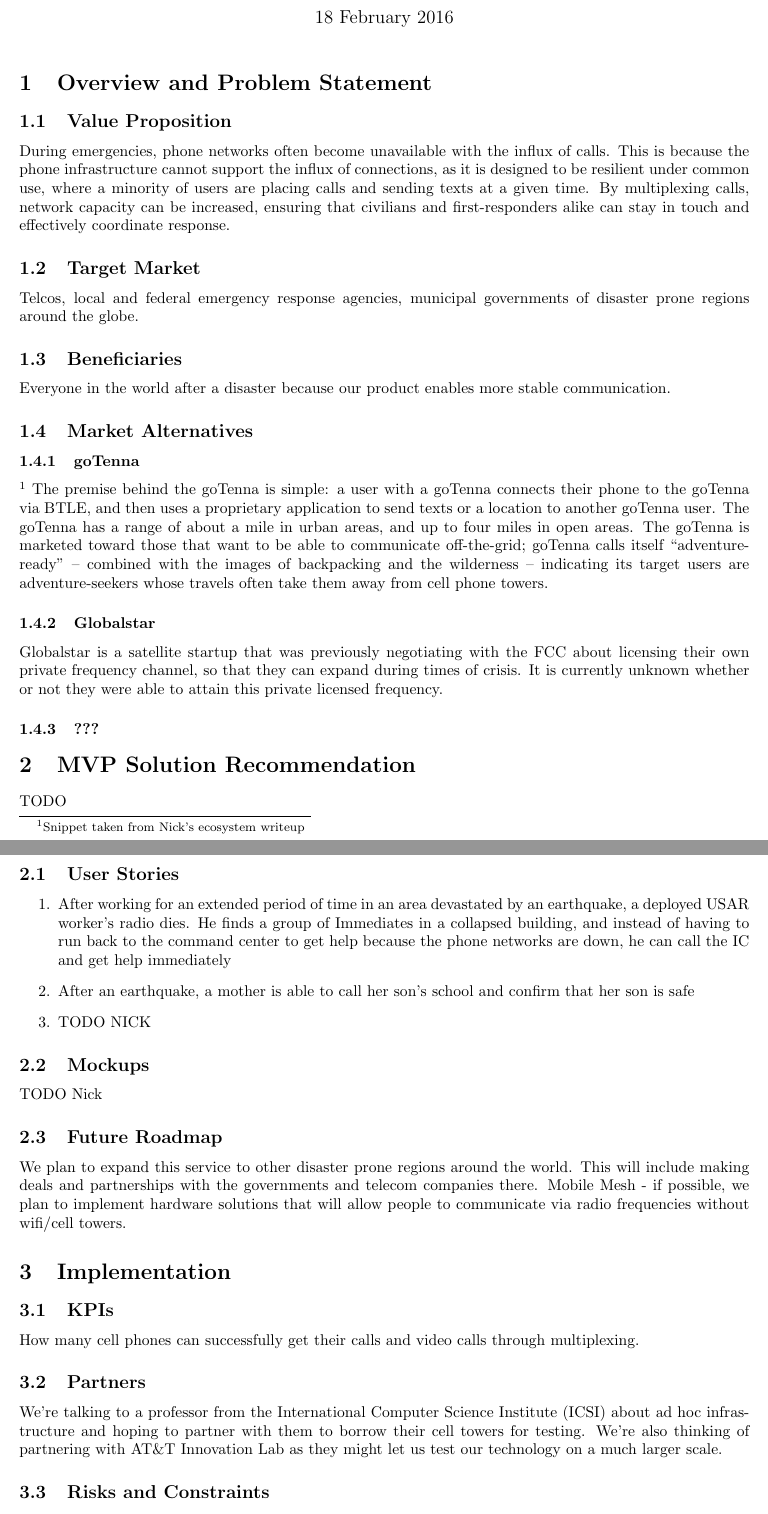
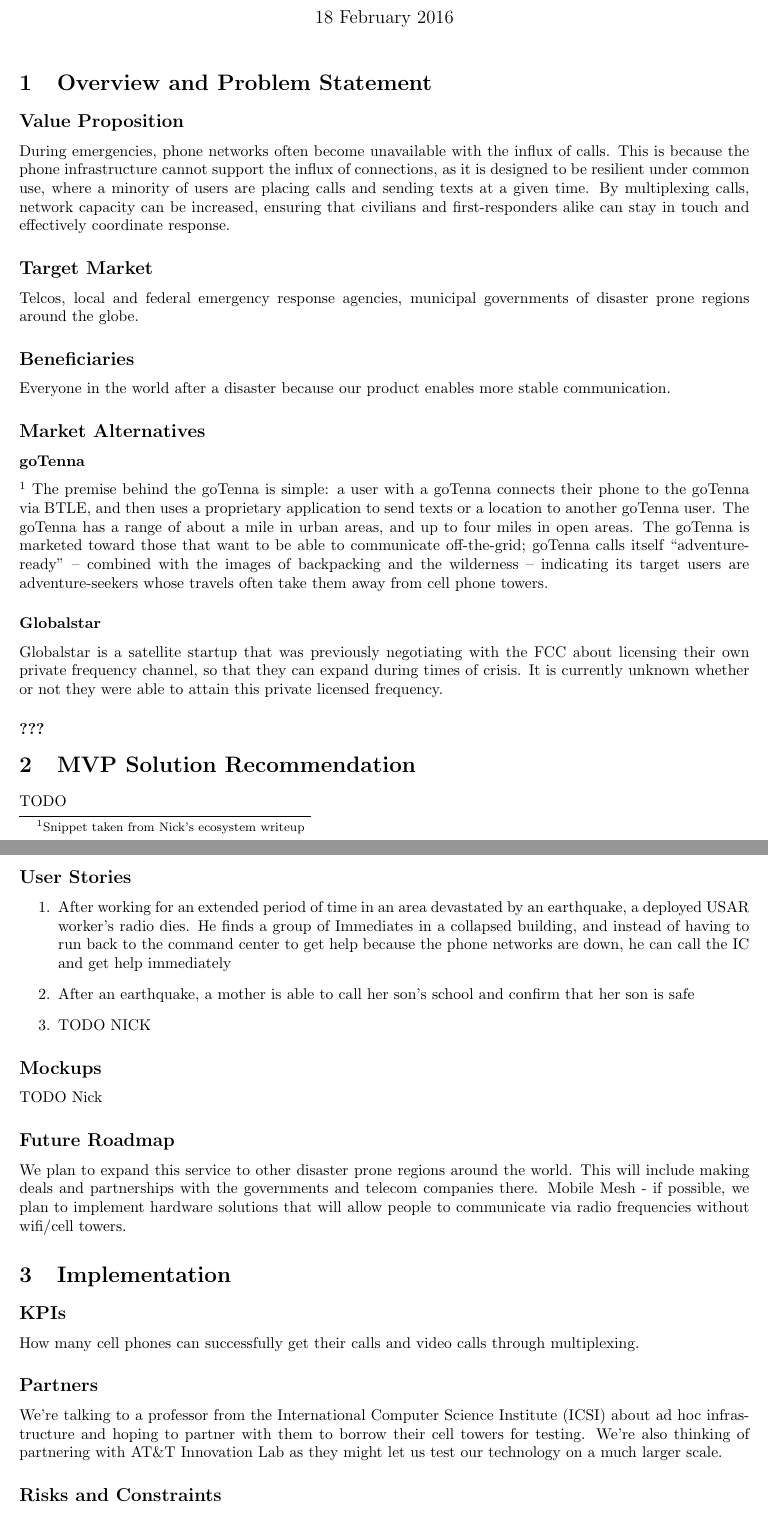
Before and after one commit to Berkeley-MOSC/MOSC, a LaTeX document (doc/proposal.tex): two parts of pages 1 and 2 of 2, joined at a grey line, cut so that both start at the same text. Compiled offline with pdfLaTeX.

Commit message:
Fix section numbering for sub(sub)sections

```diff
--- a/doc/proposal.tex
+++ b/doc/proposal.tex
@@ -23,14 +23,14 @@ minority of users are placing calls and sending texts at a given time.  By
 multiplexing calls, network capacity can be increased, ensuring that civilians
 and first-responders alike can stay in touch and effectively coordinate
 response.
-\subsection{Target Market}
+\subsection*{Target Market}
 Telcos, local and federal emergency response agencies, municipal governments of
 disaster prone regions around the globe.
-\subsection{Beneficiaries}
+\subsection*{Beneficiaries}
 Everyone in the world after a disaster because our product enables more stable
 communication.
-\subsection{Market Alternatives}
-\subsubsection{goTenna}\footnote{Snippet taken from Nick’s ecosystem writeup}
+\subsection*{Market Alternatives}
+\subsubsection*{goTenna}\footnote{Snippet taken from Nick’s ecosystem writeup}
 The premise behind the goTenna is simple: a user with a goTenna connects their
 phone to the goTenna via BTLE, and then uses a proprietary application to send
 texts or a location to another goTenna user.   The goTenna has a range of about
@@ -40,17 +40,17 @@ calls itself “adventure-ready” – combined with the images of backpacking a
 the wilderness – indicating its target users are adventure-seekers whose
 travels often take them away from cell phone towers.
 
-\subsubsection{Globalstar}
+\subsubsection*{Globalstar}
 Globalstar is a satellite startup that was previously negotiating with the FCC
 about licensing their own private frequency channel, so that they can expand
 during times of crisis. It is currently unknown whether or not they were able
 to attain this private licensed frequency.
-\subsubsection{???}
+\subsubsection*{???}
 
 \section{MVP Solution Recommendation}
 TODO
 
-\subsection{User Stories}
+\subsection*{User Stories}
 \begin{enumerate}
     \item After working for an extended period of time in an area devastated by
         an earthquake, a deployed USAR worker’s radio dies.  He finds a group of
@@ -61,10 +61,10 @@ TODO
         confirm that her son is safe
     \item TODO NICK
 \end{enumerate}
-\subsection{Mockups}
+\subsection*{Mockups}
 TODO Nick
 
-\subsection{Future Roadmap}
+\subsection*{Future Roadmap}
 We plan to expand this service to other disaster prone regions around the world.
 This will include making deals and partnerships with the governments and telecom
 companies there.  Mobile Mesh - if possible, we plan to implement hardware
@@ -72,17 +72,17 @@ solutions that will allow people to communicate via radio frequencies without
 wifi/cell towers.
 
 \section{Implementation}
-\subsection{KPIs}
+\subsection*{KPIs}
 How many cell phones can successfully get their calls and video calls through
 multiplexing.
 
-\subsection{Partners}
+\subsection*{Partners}
 We’re talking to a professor from the International Computer Science Institute
 (ICSI) about ad hoc infrastructure and hoping to partner with them to borrow
 their cell towers for testing. We’re also thinking of partnering with AT\&T
 Innovation Lab as they might let us test our technology on a much larger scale.
 
-\subsection{Risks and Constraints}
+\subsection*{Risks and Constraints}
 The risk is that large companies like AT\&T and Verizon won’t be willing to
 adopt our technology because we’re just college students (not the most
 experienced ones either) working on a piece of software. Without partnership
```
Also changed, not shown: doc/proposal.tex (2 more changed lines).
